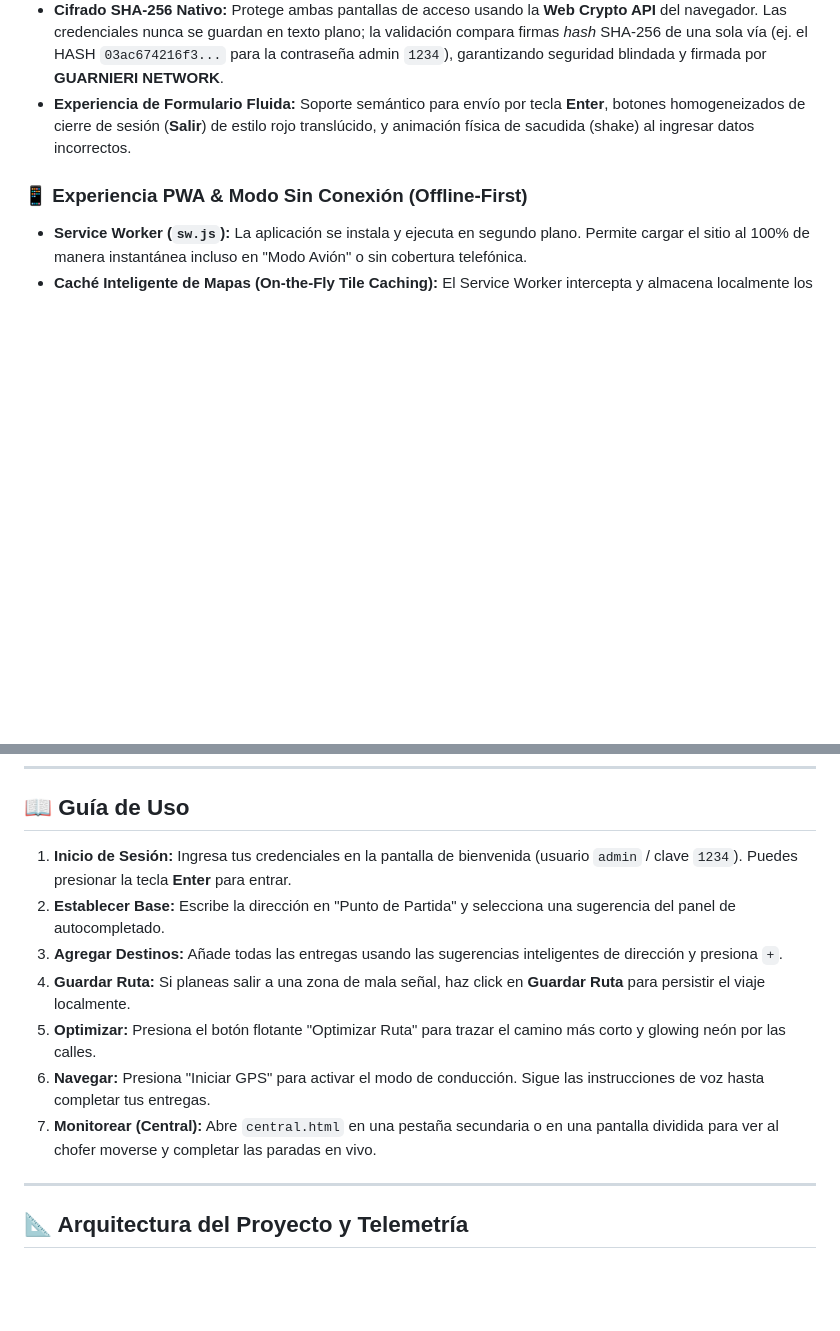
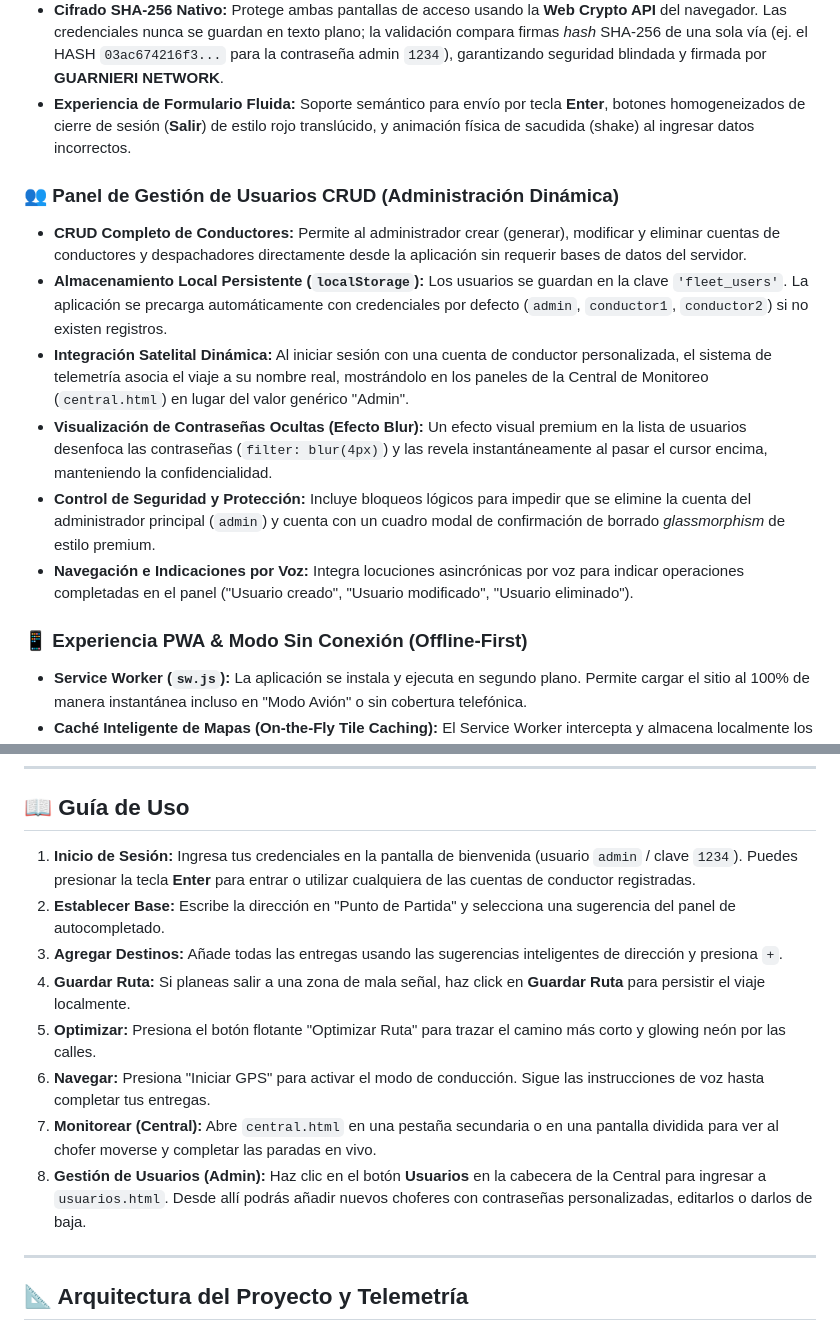
Before and after one commit to JuanMatiasGuarnieri/correoService, a Markdown page: README.md, 2 parts joined by grey strips. Rendered like a GitHub page; blank space fills up the shorter version.

```diff
--- a/README.md
+++ b/README.md
@@ -44,6 +44,14 @@ Adicionalmente, cuenta con un portal centralizado de despacho que permite a la o
   - Puerta de enlace secundaria cian hacia la Consola de Monitoreo de Oficina que solicita la clave de administrador mediante una interfaz modal translúcida enfocada.
 * **Cifrado SHA-256 Nativo:** Protege ambas pantallas de acceso usando la **Web Crypto API** del navegador. Las credenciales nunca se guardan en texto plano; la validación compara firmas *hash* SHA-256 de una sola vía (ej. el HASH `03ac674216f3...` para la contraseña admin `1234`), garantizando seguridad blindada y firmada por **GUARNIERI NETWORK**.
 * **Experiencia de Formulario Fluida:** Soporte semántico para envío por tecla **Enter**, botones homogeneizados de cierre de sesión (**Salir**) de estilo rojo translúcido, y animación física de sacudida (shake) al ingresar datos incorrectos.
+
+### 👥 Panel de Gestión de Usuarios CRUD (Administración Dinámica)
+* **CRUD Completo de Conductores:** Permite al administrador crear (generar), modificar y eliminar cuentas de conductores y despachadores directamente desde la aplicación sin requerir bases de datos del servidor.
+* **Almacenamiento Local Persistente (`localStorage`):** Los usuarios se guardan en la clave `'fleet_users'`. La aplicación se precarga automáticamente con credenciales por defecto (`admin`, `conductor1`, `conductor2`) si no existen registros.
+* **Integración Satelital Dinámica:** Al iniciar sesión con una cuenta de conductor personalizada, el sistema de telemetría asocia el viaje a su nombre real, mostrándolo en los paneles de la Central de Monitoreo (`central.html`) en lugar del valor genérico "Admin".
+* **Visualización de Contraseñas Ocultas (Efecto Blur):** Un efecto visual premium en la lista de usuarios desenfoca las contraseñas (`filter: blur(4px)`) y las revela instantáneamente al pasar el cursor encima, manteniendo la confidencialidad.
+* **Control de Seguridad y Protección:** Incluye bloqueos lógicos para impedir que se elimine la cuenta del administrador principal (`admin`) y cuenta con un cuadro modal de confirmación de borrado *glassmorphism* de estilo premium.
+* **Navegación e Indicaciones por Voz:** Integra locuciones asincrónicas por voz para indicar operaciones completadas en el panel ("Usuario creado", "Usuario modificado", "Usuario eliminado").
 
 ### 📱 Experiencia PWA & Modo Sin Conexión (Offline-First)
 * **Service Worker (`sw.js`):** La aplicación se instala y ejecuta en segundo plano. Permite cargar el sitio al 100% de manera instantánea incluso en "Modo Avión" o sin cobertura telefónica.
@@ -100,13 +108,14 @@ Debido a que es una aplicación estática autoprotegida y PWA:
 
 ## 📖 Guía de Uso
 
-1. **Inicio de Sesión:** Ingresa tus credenciales en la pantalla de bienvenida (usuario `admin` / clave `1234`). Puedes presionar la tecla **Enter** para entrar.
+1. **Inicio de Sesión:** Ingresa tus credenciales en la pantalla de bienvenida (usuario `admin` / clave `1234`). Puedes presionar la tecla **Enter** para entrar o utilizar cualquiera de las cuentas de conductor registradas.
 2. **Establecer Base:** Escribe la dirección en "Punto de Partida" y selecciona una sugerencia del panel de autocompletado.
 3. **Agregar Destinos:** Añade todas las entregas usando las sugerencias inteligentes de dirección y presiona `+`.
 4. **Guardar Ruta:** Si planeas salir a una zona de mala señal, haz click en **Guardar Ruta** para persistir el viaje localmente.
 5. **Optimizar:** Presiona el botón flotante "Optimizar Ruta" para trazar el camino más corto y glowing neón por las calles.
 6. **Navegar:** Presiona "Iniciar GPS" para activar el modo de conducción. Sigue las instrucciones de voz hasta completar tus entregas.
 7. **Monitorear (Central):** Abre `central.html` en una pestaña secundaria o en una pantalla dividida para ver al chofer moverse y completar las paradas en vivo.
+8. **Gestión de Usuarios (Admin):** Haz clic en el botón **Usuarios** en la cabecera de la Central para ingresar a `usuarios.html`. Desde allí podrás añadir nuevos choferes con contraseñas personalizadas, editarlos o darlos de baja.
 
 ---
 
```
Also changed, not shown: other parts of README.md (+5 -2 lines).
